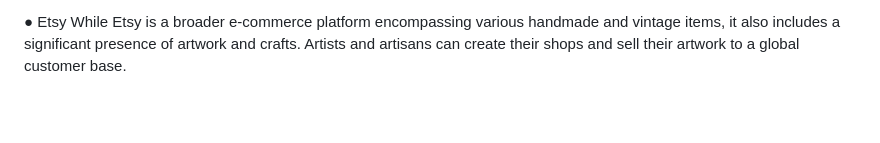
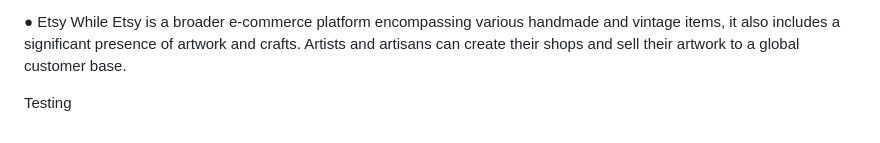
Before and after one commit to Projectbaby007/shop_art, a Markdown page: README.md, the part around the change. GitHub-like rendering; blank space fills up the shorter version.

```diff
--- a/README.md
+++ b/README.md
@@ -75,3 +75,5 @@ Saatchi Art is an online art gallery that allows artists to sell their artwork d
 
 ● Etsy
 While Etsy is a broader e-commerce platform encompassing various handmade and vintage items, it also includes a significant presence of artwork and crafts. Artists and artisans can create their shops and sell their artwork to a global customer base.
+
+Testing
```
